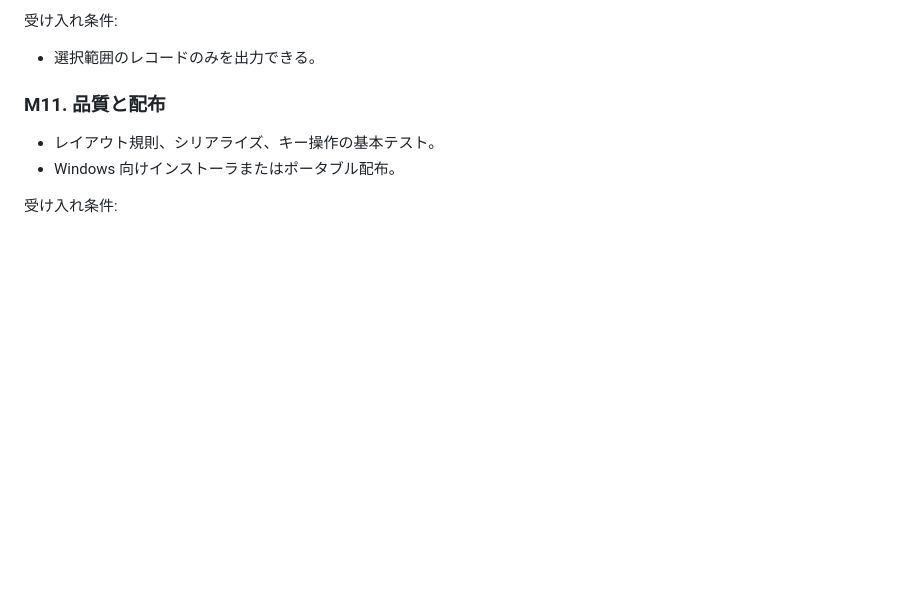
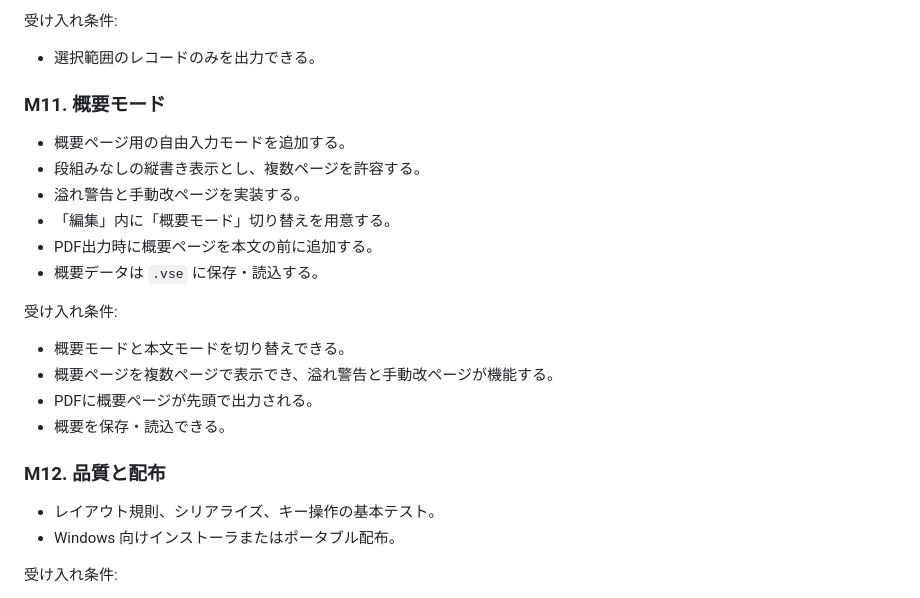
Before and after one commit to rainbowstar2400/VerticalScenarioEditer, a Markdown page: Plan.md, the part around the change. Drawn GitHub-style; blank space fills up the shorter version.

Commit message:
Add new Milestone

```diff
--- a/Plan.md
+++ b/Plan.md
@@ -145,7 +145,21 @@
 受け入れ条件:
 - 選択範囲のレコードのみを出力できる。
 
-### M11. 品質と配布
+### M11. 概要モード
+- 概要ページ用の自由入力モードを追加する。
+- 段組みなしの縦書き表示とし、複数ページを許容する。
+- 溢れ警告と手動改ページを実装する。
+- 「編集」内に「概要モード」切り替えを用意する。
+- PDF出力時に概要ページを本文の前に追加する。
+- 概要データは `.vse` に保存・読込する。
+
+受け入れ条件:
+- 概要モードと本文モードを切り替えできる。
+- 概要ページを複数ページで表示でき、溢れ警告と手動改ページが機能する。
+- PDFに概要ページが先頭で出力される。
+- 概要を保存・読込できる。
+
+### M12. 品質と配布
 - レイアウト規則、シリアライズ、キー操作の基本テスト。
 - Windows 向けインストーラまたはポータブル配布。
 
```
